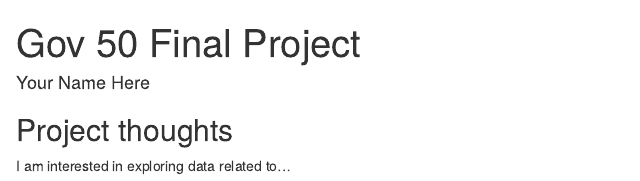
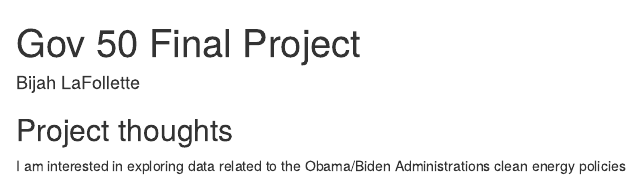
Before and after one commit to bijahlafollette/gov50-final-project, an R Markdown document (index.Rmd): the page in a window 1100 px wide, from its top. Rendered offline with R 4.5, knitr and Pandoc, with nearby package versions; drawn as R Markdown's standard HTML page in place of the format the file asks for.

Commit message:
Uodated my name and what I am interested in studying.

```diff
--- a/index.Rmd
+++ b/index.Rmd
@@ -1,6 +1,6 @@
 ---
 title: "Gov 50 Final Project"
-author: "Your Name Here"
+author: "Bijah LaFollette"
 description: "My final project"
 output:
   distill::distill_article:
@@ -11,4 +11,4 @@ output:
 
 ## Project thoughts
 
-I am interested in exploring data related to...
+I am interested in exploring data related to the Obama/Biden Administrations clean energy policies
```
Also changed, not shown: index.html.
